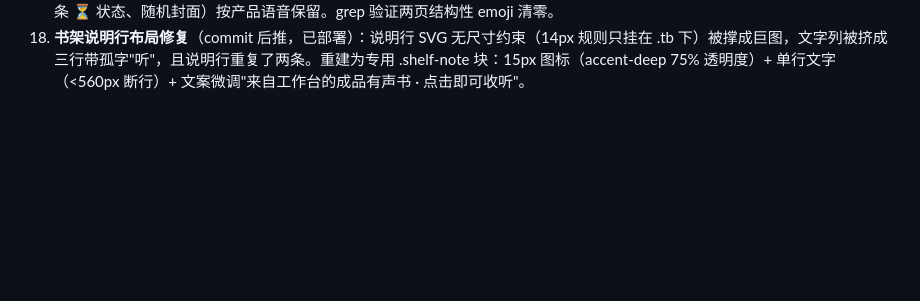
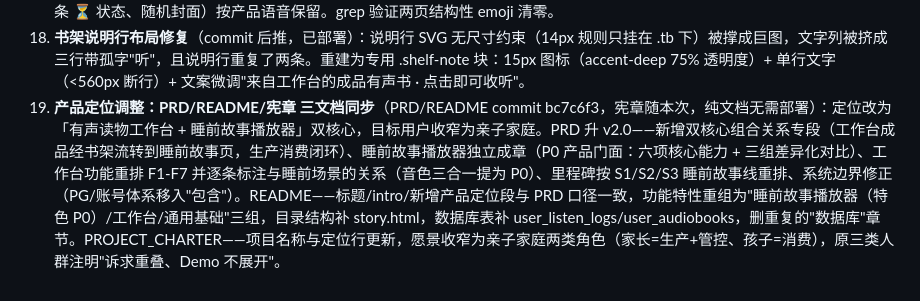
Before and after one commit to SongMiao-tech/shengjuan, a Markdown page: docs/WORKLOG.md, the part around the change. Rendered like a GitHub page; blank space fills up the shorter version.

Commit message:
docs(charter,worklog): sync positioning adjustment - dual-core product, family users focus

```diff
--- a/docs/WORKLOG.md
+++ b/docs/WORKLOG.md
@@ -222,3 +222,4 @@
 18. **保存按钮 + 书架标题视觉重塑**（commit 8a46dce 后推，已部署）：保存按钮从「荧光琥珀胶囊 + 💾 emoji」改为「细边框 ghost 按钮 + 书签 SVG」（与下载 MP3 同语言，hover 描边变琥珀）；`.sec-head` 全站加白底圆角卡片样式让标题脱离背景图装饰区（成品/情绪曲线/我的书架 三处一致）；「我的书架」去 🌟 emoji 换 16px 书堆 SVG（accent-deep 描边色）；行内「↻ 刷新」升级为独立 ghost 按钮推到 sec-actions 右侧。
 19. **全站 emoji → 细线 SVG 清扫**（commit 52b90f4 后推，已部署）：两页结构性 emoji 全量替换为 1.7px stroke SVG（stroke=currentColor）——工作台：🌙 睡前故事→月亮、书架空态 🔒/📚→锁/书堆 34px + 弱化副文案、⏳ 保存中→纯文本；睡前故事：书架 tab/历史/开场结尾/家长中心/说明行/播放页提示/clip pill 文字全部 SVG 化或纯文本。内容态 emoji（进度条 ⏳ 状态、随机封面）按产品语音保留。grep 验证两页结构性 emoji 清零。
 20. **书架说明行布局修复**（commit 后推，已部署）：说明行 SVG 无尺寸约束（14px 规则只挂在 .tb 下）被撑成巨图，文字列被挤成三行带孤字"听"，且说明行重复了两条。重建为专用 .shelf-note 块：15px 图标（accent-deep 75% 透明度）+ 单行文字（<560px 断行）+ 文案微调"来自工作台的成品有声书 · 点击即可收听"。
+21. **产品定位调整：PRD/README/宪章 三文档同步**（PRD/README commit bc7c6f3，宪章随本次，纯文档无需部署）：定位改为「有声读物工作台 + 睡前故事播放器」双核心，目标用户收窄为亲子家庭。PRD 升 v2.0——新增双核心组合关系专段（工作台成品经书架流转到睡前故事页，生产消费闭环）、睡前故事播放器独立成章（P0 产品门面：六项核心能力 + 三组差异化对比）、工作台功能重排 F1-F7 并逐条标注与睡前场景的关系（音色三合一提为 P0）、里程碑按 S1/S2/S3 睡前故事线重排、系统边界修正（PG/账号体系移入"包含"）。README——标题/intro/新增产品定位段与 PRD 口径一致，功能特性重组为"睡前故事播放器（特色 P0）/工作台/通用基础"三组，目录结构补 story.html，数据库表补 user_listen_logs/user_audiobooks，删重复的"数据库"章节。PROJECT_CHARTER——项目名称与定位行更新，愿景收窄为亲子家庭两类角色（家长=生产+管控、孩子=消费），原三类人群注明"诉求重叠、Demo 不展开"。
```
Also changed, not shown: docs/PROJECT_CHARTER.md (+8 -8 lines).
